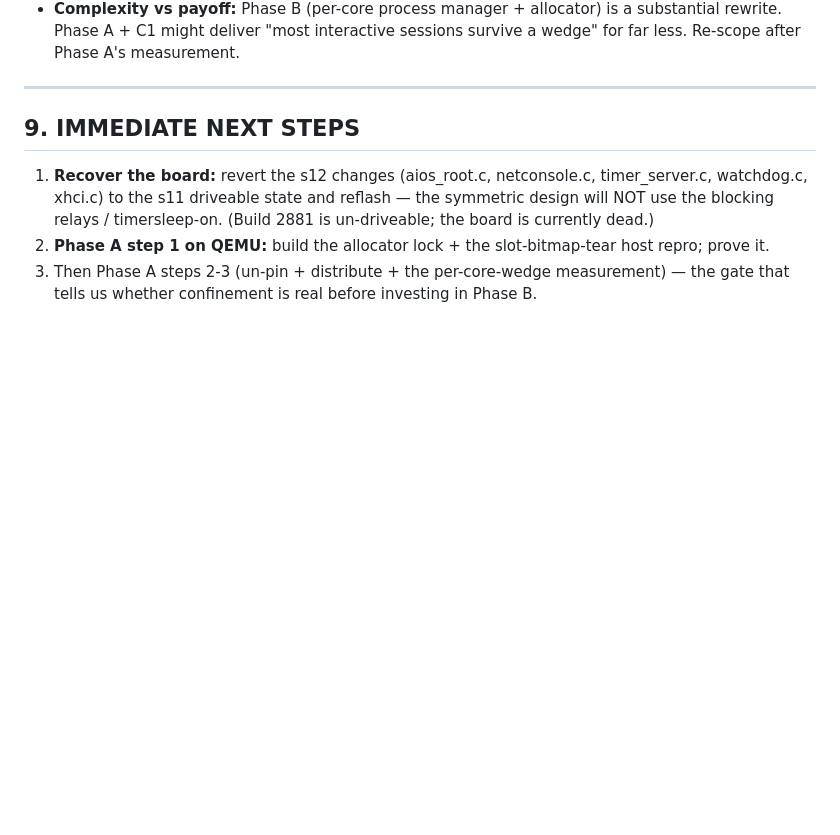
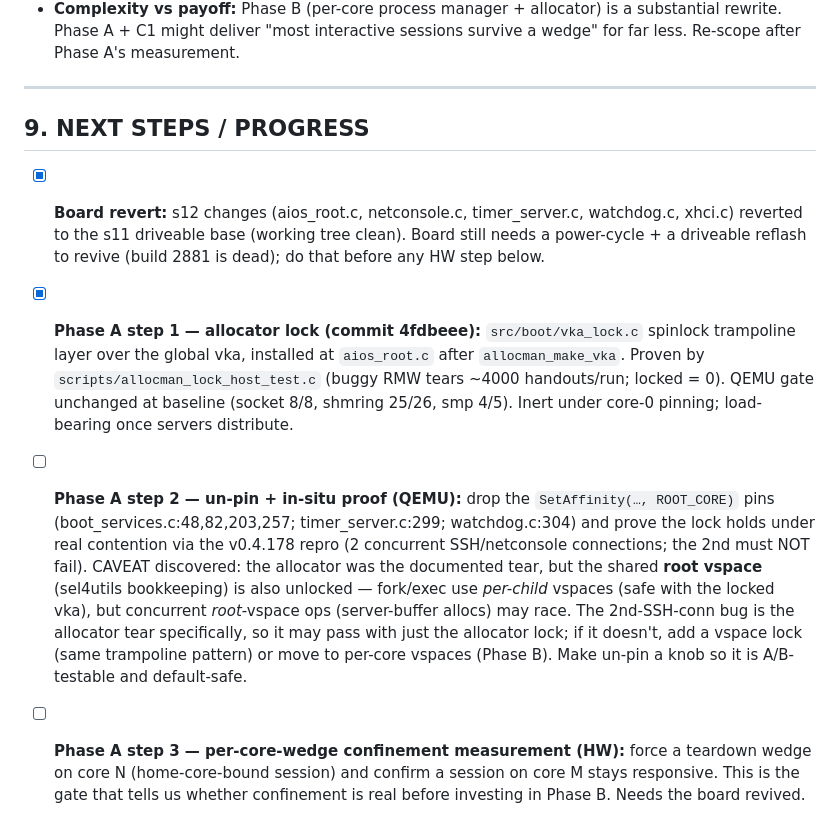
Before and after one commit to arcanii/AIOS, a Markdown page: docs/NEXT_20260623_symmetric_kernel_redesign.md, the part around the change. Drawn GitHub-style; blank space fills up the shorter version.

Commit message:
docs: symmetric-kernel redesign -- record Phase A step 1 done, refine step 2
Phase A step 1 (allocator lock) committed in 4fdbeee. Next: un-pin + the v0.4.178
in-situ repro (note the shared root-vspace may also need locking), then the HW
per-core-wedge confinement measurement.

Co-Authored-By: Claude Opus 4.8 <noreply@anthropic.com>

```diff
--- a/docs/NEXT_20260623_symmetric_kernel_redesign.md
+++ b/docs/NEXT_20260623_symmetric_kernel_redesign.md
@@ -202,11 +202,25 @@ pending sessions to a healthy core (if state allows), and let the wedged core re
 
 ---
 
-## 9. IMMEDIATE NEXT STEPS
+## 9. NEXT STEPS / PROGRESS
 
-1. **Recover the board:** revert the s12 changes (aios_root.c, netconsole.c, timer_server.c,
-   watchdog.c, xhci.c) to the s11 driveable state and reflash — the symmetric design will NOT use the
-   blocking relays / timersleep-on. (Build 2881 is un-driveable; the board is currently dead.)
-2. **Phase A step 1 on QEMU:** build the allocator lock + the slot-bitmap-tear host repro; prove it.
-3. Then Phase A steps 2-3 (un-pin + distribute + the per-core-wedge measurement) — the gate that
-   tells us whether confinement is real before investing in Phase B.
+- [x] **Board revert:** s12 changes (aios_root.c, netconsole.c, timer_server.c, watchdog.c, xhci.c)
+  reverted to the s11 driveable base (working tree clean). Board still needs a power-cycle + a
+  driveable reflash to revive (build 2881 is dead); do that before any HW step below.
+- [x] **Phase A step 1 — allocator lock (commit 4fdbeee):** `src/boot/vka_lock.c` spinlock trampoline
+  layer over the global vka, installed at `aios_root.c` after `allocman_make_vka`. Proven by
+  `scripts/allocman_lock_host_test.c` (buggy RMW tears ~4000 handouts/run; locked = 0). QEMU gate
+  unchanged at baseline (socket 8/8, shmring 25/26, smp 4/5). Inert under core-0 pinning; load-bearing
+  once servers distribute.
+- [ ] **Phase A step 2 — un-pin + in-situ proof (QEMU):** drop the `SetAffinity(…, ROOT_CORE)` pins
+  (boot_services.c:48,82,203,257; timer_server.c:299; watchdog.c:304) and prove the lock holds under
+  real contention via the v0.4.178 repro (2 concurrent SSH/netconsole connections; the 2nd must NOT
+  fail). CAVEAT discovered: the allocator was the documented tear, but the shared **root vspace**
+  (sel4utils bookkeeping) is also unlocked — fork/exec use *per-child* vspaces (safe with the locked
+  vka), but concurrent *root*-vspace ops (server-buffer allocs) may race. The 2nd-SSH-conn bug is the
+  allocator tear specifically, so it may pass with just the allocator lock; if it doesn't, add a
+  vspace lock (same trampoline pattern) or move to per-core vspaces (Phase B). Make un-pin a knob so
+  it is A/B-testable and default-safe.
+- [ ] **Phase A step 3 — per-core-wedge confinement measurement (HW):** force a teardown wedge on
+  core N (home-core-bound session) and confirm a session on core M stays responsive. This is the gate
+  that tells us whether confinement is real before investing in Phase B. Needs the board revived.
```
